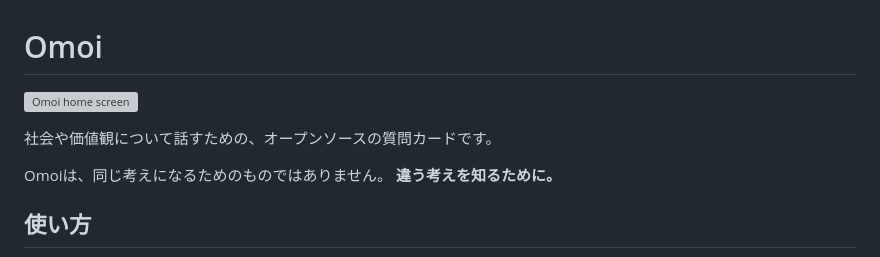
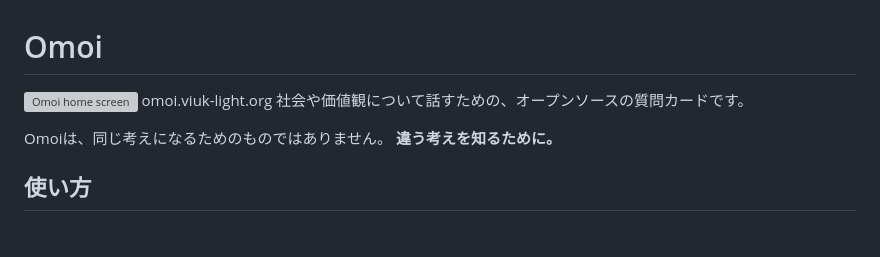
Before and after one commit to VIUK-Light/Omoi, a Markdown page: README.md, the part around the change. GitHub-like rendering; blank space fills up the shorter version; grey boxes are pictures that could not be loaded.

```diff
--- a/README.md
+++ b/README.md
@@ -5,7 +5,7 @@
   alt="Omoi home screen"
   width="320"
 />
-
+omoi.viuk-light.org
 社会や価値観について話すための、オープンソースの質問カードです。
 
 Omoiは、同じ考えになるためのものではありません。
```
